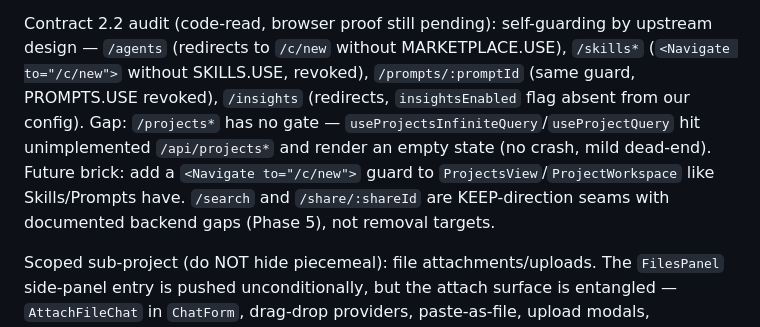
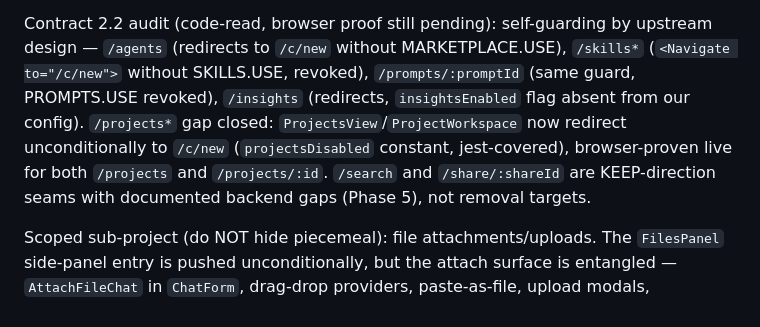
Before and after one commit to mansourvery-hub/Knowledgeable, a Markdown page: docs/agent-context/roadmap_and_state.md, the part around the change. Drawn GitHub-style.

Commit message:
docs: record live projects-redirect proof, close 2.2 gap

```diff
--- a/docs/agent-context/roadmap_and_state.md
+++ b/docs/agent-context/roadmap_and_state.md
@@ -401,12 +401,12 @@ Contract 2.2 audit (code-read, browser proof still pending): self-guarding by
 upstream design — `/agents` (redirects to `/c/new` without MARKETPLACE.USE),
 `/skills*` (`<Navigate to="/c/new">` without SKILLS.USE, revoked),
 `/prompts/:promptId` (same guard, PROMPTS.USE revoked), `/insights`
-(redirects, `insightsEnabled` flag absent from our config). Gap: `/projects*`
-has no gate — `useProjectsInfiniteQuery`/`useProjectQuery` hit unimplemented
-`/api/projects*` and render an empty state (no crash, mild dead-end). Future
-brick: add a `<Navigate to="/c/new">` guard to `ProjectsView`/`ProjectWorkspace`
-like Skills/Prompts have. `/search` and `/share/:shareId` are KEEP-direction
-seams with documented backend gaps (Phase 5), not removal targets.
+(redirects, `insightsEnabled` flag absent from our config). `/projects*` gap
+closed: `ProjectsView`/`ProjectWorkspace` now redirect unconditionally to
+`/c/new` (`projectsDisabled` constant, jest-covered), browser-proven live for
+both `/projects` and `/projects/:id`. `/search` and `/share/:shareId` are
+KEEP-direction seams with documented backend gaps (Phase 5), not removal
+targets.
 
 Scoped sub-project (do NOT hide piecemeal): file attachments/uploads. The
 `FilesPanel` side-panel entry is pushed unconditionally, but the attach
```
